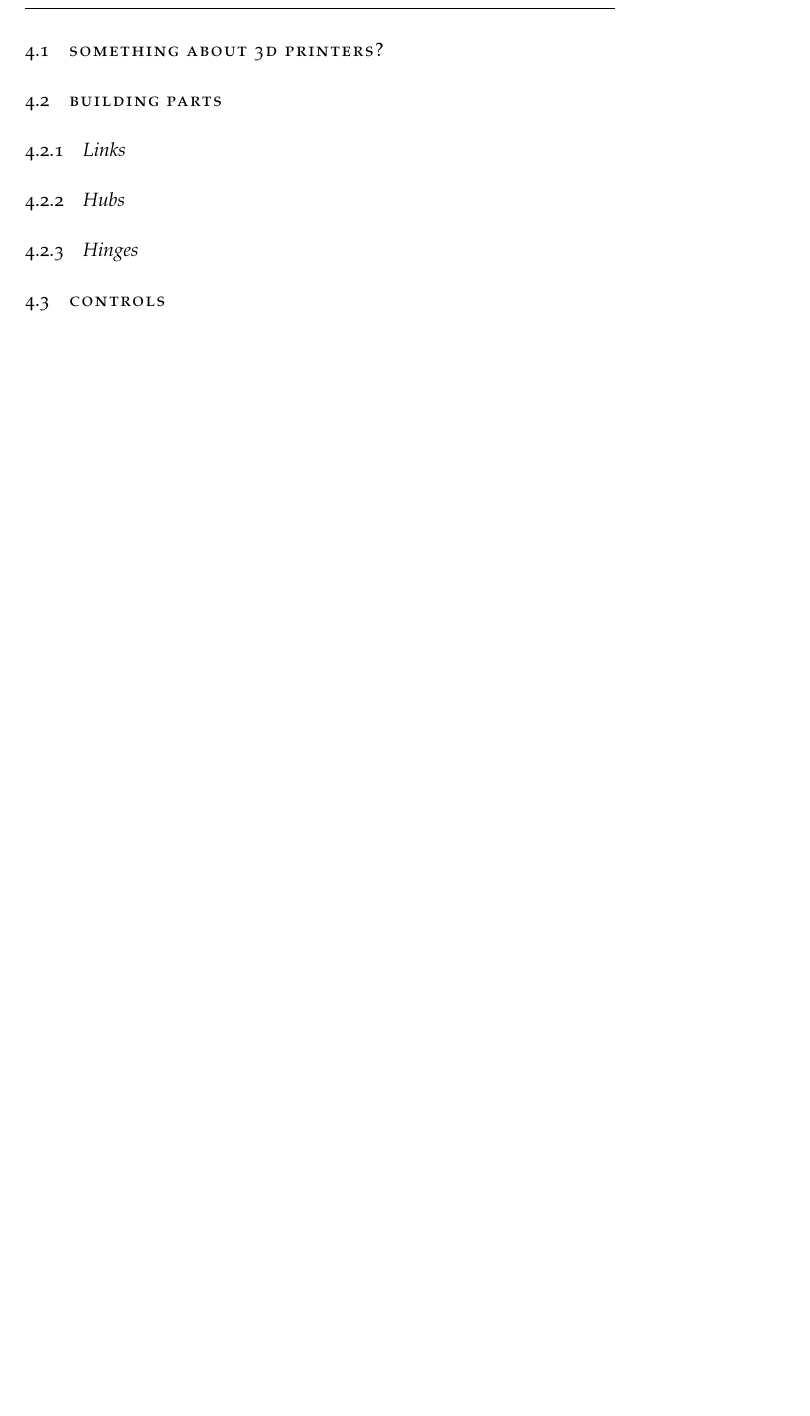
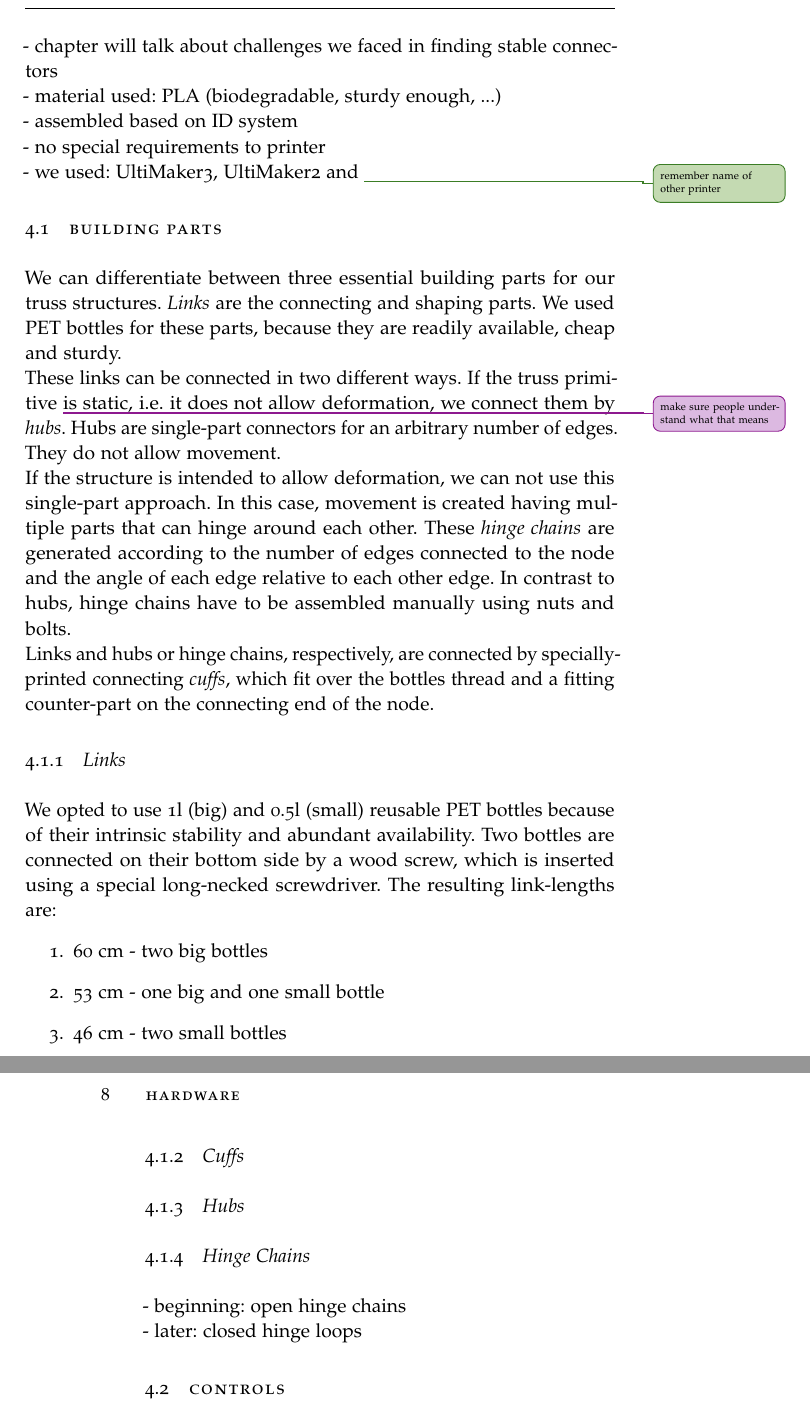
Before and after one commit to Tymolc/Master-Thesis, a LaTeX thesis (latex/ClassicThesis.tex, which reads latex/Chapters/04-Hardware.tex): part of page 19 of 27 before the commit and two parts of pages 19 and 20 of 27 after it, the two joined at a grey line, cut at the place of the change, the shorter picture padded with empty space. Compiled offline with pdfLaTeX.

Commit message:
hardware

```diff
--- a/latex/Chapters/04-Hardware.tex
+++ b/latex/Chapters/04-Hardware.tex
@@ -1,9 +1,26 @@
 \chapter{Hardware}\label{ch:hardware}
-\section{Something about 3D printers?}
+- chapter will talk about challenges we faced in finding stable connectors\\
+- material used: PLA (biodegradable, sturdy enough, ...)\\
+- assembled based on ID system\\
+- no special requirements to printer\\
+- we used: UltiMaker3, UltiMaker2 and \info{remember name of other printer}
 \section{Building Parts}
+We can differentiate between three essential building parts for our truss structures. \textit{Links} are the connecting and shaping parts. We used PET bottles for these parts, because they are readily available, cheap and sturdy.\\
+These links can be connected in two different ways. If the truss primitive \improvement{make sure people understand what that means} is static, i.e. it does not allow deformation, we connect them by \textit{hubs}. Hubs are single-part connectors for an arbitrary number of edges. They do not allow movement.\\
+If the structure is intended to allow deformation, we can not use this single-part approach. In this case, movement is created having multiple parts that can hinge around each other. These \textit{hinge chains} are generated according to the number of edges connected to the node and the angle of each edge relative to each other edge. In contrast to hubs, hinge chains have to be assembled manually using nuts and bolts.\\
+Links and hubs or hinge chains, respectively, are connected by specially-printed connecting \textit{cuffs}, which fit over the bottles thread and a fitting counter-part on the connecting end of the node.
 \subsection{Links}
+We opted to use 1l (big) and 0.5l (small) reusable PET bottles because of their intrinsic stability and abundant availability. Two bottles are connected on their bottom side by a wood screw, which is inserted using a special long-necked screwdriver. The resulting link-lengths are:
+\begin{enumerate}
+\item 60 cm - two big bottles
+\item 53 cm - one big and one small bottle
+\item 46 cm - two small bottles
+\end{enumerate}
+\subsection{Cuffs}
 \subsection{Hubs}
-\subsection{Hinges}
+\subsection{Hinge Chains}
+- beginning: open hinge chains\\
+- later: closed hinge loops
 \section{Controls}
 \subsection{Electric vs. Pneumatic Actuators}
 \subsection{Open Loop vs. Closed Loop}
```
